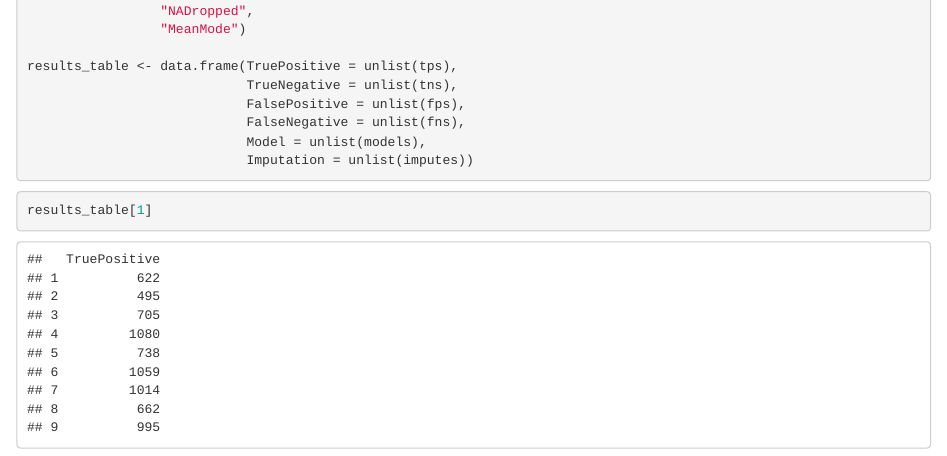
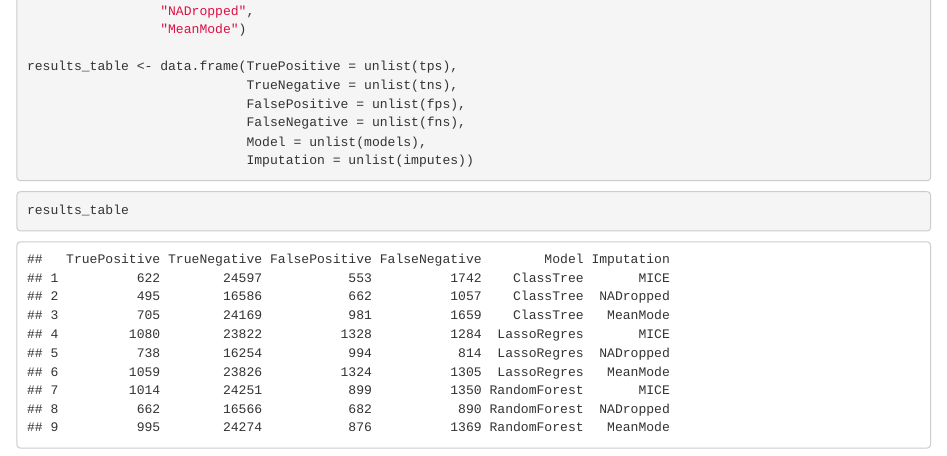
Before and after one commit to irvingjacob/Hospital-Death-Prediction-And-Data-Imputation, an R Markdown document (results_analysis.Rmd): the page in a window 1100 px wide, from 18260 px down. The pictures show the output file results_analysis.html that the author committed with the source, opened offline.

Commit message:
results output table

````diff
--- a/results_analysis.Rmd
+++ b/results_analysis.Rmd
@@ -392,6 +392,6 @@ results_table <- data.frame(TruePositive = unlist(tps),
 
 ```{r Print out Results Table}
 
-results_table[1]
+results_table
 
 ```
````
Also changed, not shown: results_analysis.html.
